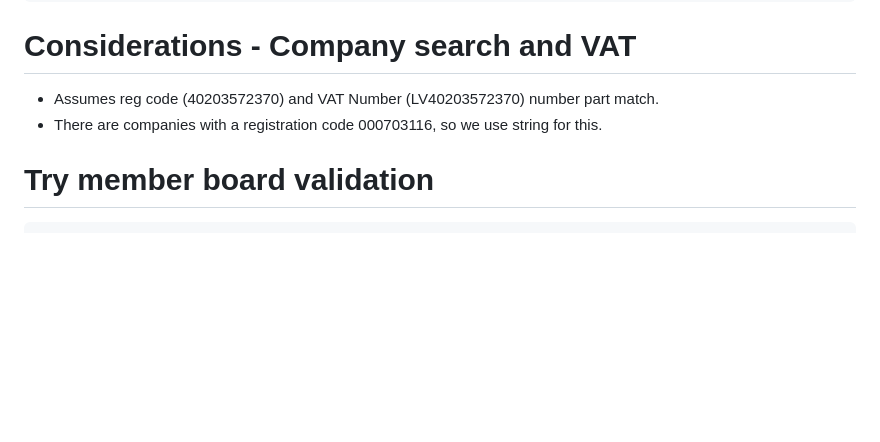
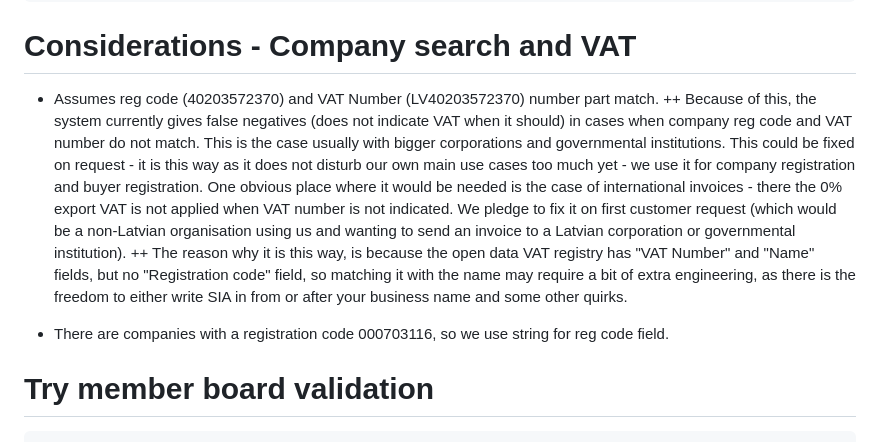
Before and after one commit to outvoicer/kyb, a Markdown page: README.MD, the part around the change. GitHub-like rendering; blank space fills up the shorter version.

Commit message:
More explanation to VAT exeptions

````diff
--- a/README.MD
+++ b/README.MD
@@ -65,8 +65,10 @@ asdf
 ```
 
 # Considerations - Company search and VAT
-- Assumes reg code (40203572370) and VAT Number (LV40203572370) number part match.
-- There are companies with a registration code 000703116, so we use string for this.
++ Assumes reg code (40203572370) and VAT Number (LV40203572370) number part match.
+++ Because of this, the system currently gives false negatives (does not indicate VAT when it should) in cases when company reg code and VAT number do not match. This is the case usually with bigger corporations and governmental institutions. This could be fixed on request - it is this way as it does not disturb our own main use cases too much yet - we use it for company registration and buyer registration. One obvious place where it would be needed is the case of international invoices - there the 0% export VAT is not applied when VAT number is not indicated. We pledge to fix it on first customer request (which would be a non-Latvian organisation using us and wanting to send an invoice to a Latvian corporation or governmental institution).
+++ The reason why it is this way, is because the open data VAT registry has "VAT Number" and "Name" fields, but no "Registration code" field, so matching it with the name may require a bit of extra engineering, as there is the freedom to either write SIA in from or after your business name and some other quirks.
+- There are companies with a registration code 000703116, so we use string for reg code field.
 
 # Try member board validation
 ```
````
